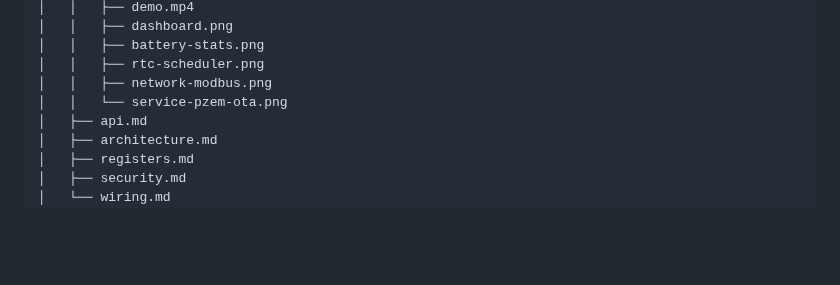
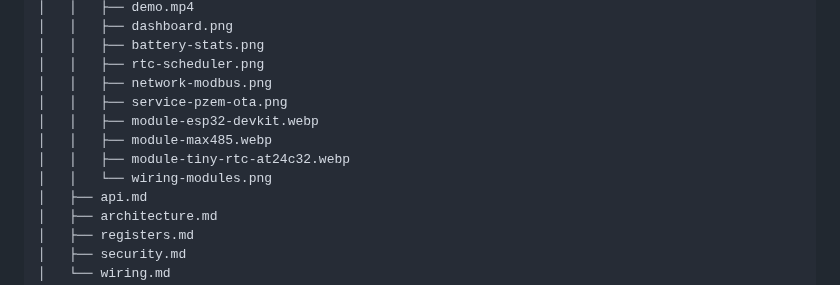
Before and after one commit to DanilVDV/esp32-anenji-wifi-rs485-controller, a Markdown page: README.md, the part around one of its changes. Drawn GitHub-style; blank space fills up the shorter version.

```diff
--- a/README.md
+++ b/README.md
@@ -260,7 +297,11 @@ X-ANENJI-Admin: <admin-password>
 │   │   ├── battery-stats.png
 │   │   ├── rtc-scheduler.png
 │   │   ├── network-modbus.png
-│   │   └── service-pzem-ota.png
+│   │   ├── service-pzem-ota.png
+│   │   ├── module-esp32-devkit.webp
+│   │   ├── module-max485.webp
+│   │   ├── module-tiny-rtc-at24c32.webp
+│   │   └── wiring-modules.png
 │   ├── api.md
 │   ├── architecture.md
 │   ├── registers.md
```
Also changed, not shown: other parts of README.md (+37 -0 lines), docs/media/wiring-modules.png (added), 3 other files.
